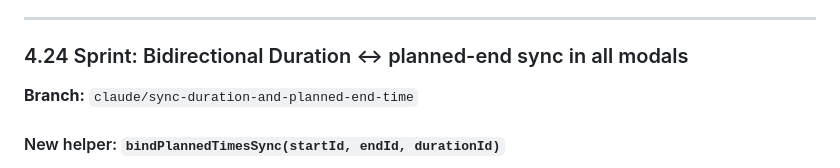
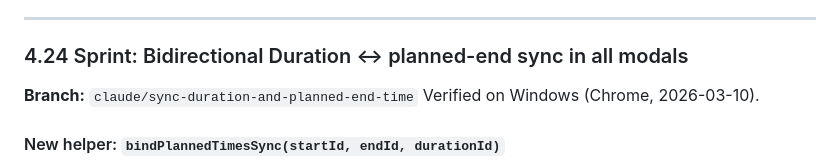
Before and after one commit to Arkmere/FDMS, a Markdown page: STATE.md, the part around the change. GitHub-like rendering.

```diff
--- a/STATE.md
+++ b/STATE.md
@@ -1663,6 +1663,7 @@ Row 1–2: `modal-section-grid-3 modal-subgrid-gap` (3-col) — ETD|Duration|ETA
 ### 4.24 Sprint: Bidirectional Duration ↔ planned-end sync in all modals
 
 **Branch:** `claude/sync-duration-and-planned-end-time`
+Verified on Windows (Chrome, 2026-03-10).
 
 #### New helper: `bindPlannedTimesSync(startId, endId, durationId)`
 
```
